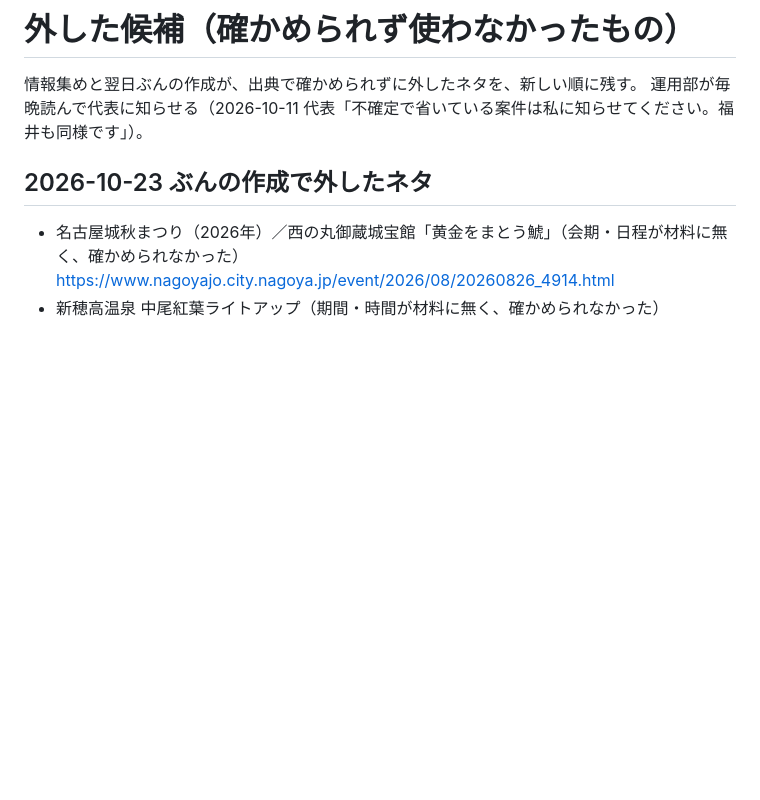
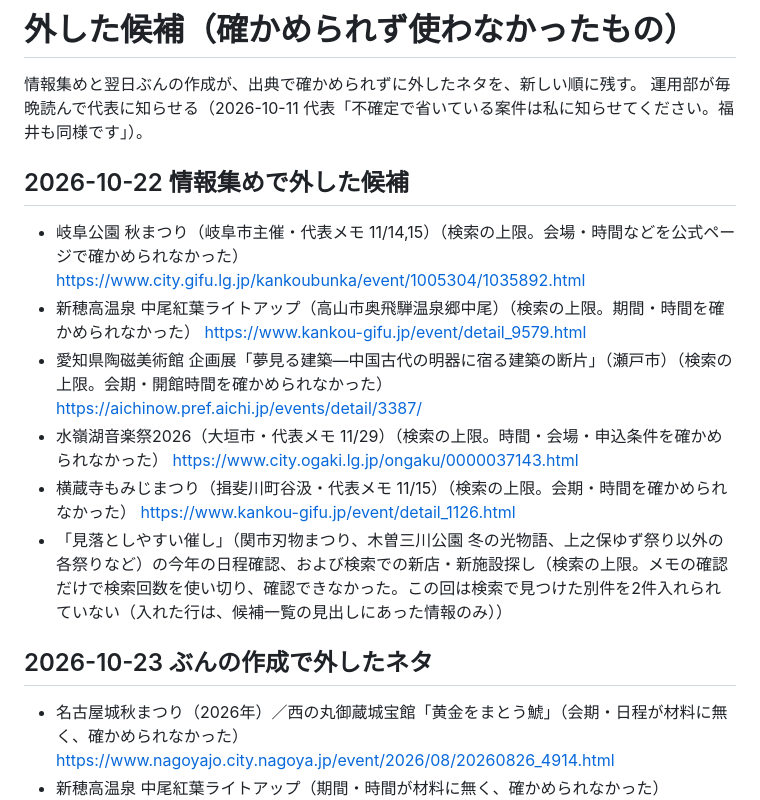
Before and after one commit to yu-fukui/gifu-aichi-odekake, a Markdown page: neta/外した候補.md, the part around the change. Drawn GitHub-style; blank space fills up the shorter version.

Commit message:
chore(neta): 確かめられず外した候補を記録

```diff
--- a/neta/外した候補.md
+++ b/neta/外した候補.md
@@ -2,6 +2,15 @@
 
 情報集めと翌日ぶんの作成が、出典で確かめられずに外したネタを、新しい順に残す。
 運用部が毎晩読んで代表に知らせる（2026-10-11 代表「不確定で省いている案件は私に知らせてください。福井も同様です」）。
+
+## 2026-10-22 情報集めで外した候補
+
+- 岐阜公園 秋まつり（岐阜市主催・代表メモ 11/14,15）（検索の上限。会場・時間などを公式ページで確かめられなかった） https://www.city.gifu.lg.jp/kankoubunka/event/1005304/1035892.html
+- 新穂高温泉 中尾紅葉ライトアップ（高山市奥飛騨温泉郷中尾）（検索の上限。期間・時間を確かめられなかった） https://www.kankou-gifu.jp/event/detail_9579.html
+- 愛知県陶磁美術館 企画展「夢見る建築―中国古代の明器に宿る建築の断片」（瀬戸市）（検索の上限。会期・開館時間を確かめられなかった） https://aichinow.pref.aichi.jp/events/detail/3387/
+- 水嶺湖音楽祭2026（大垣市・代表メモ 11/29）（検索の上限。時間・会場・申込条件を確かめられなかった） https://www.city.ogaki.lg.jp/ongaku/0000037143.html
+- 横蔵寺もみじまつり（揖斐川町谷汲・代表メモ 11/15）（検索の上限。会期・時間を確かめられなかった） https://www.kankou-gifu.jp/event/detail_1126.html
+- 「見落としやすい催し」（関市刃物まつり、木曽三川公園 冬の光物語、上之保ゆず祭り以外の各祭りなど）の今年の日程確認、および検索での新店・新施設探し（検索の上限。メモの確認だけで検索回数を使い切り、確認できなかった。この回は検索で見つけた別件を2件入れられていない（入れた行は、候補一覧の見出しにあった情報のみ））
 
 ## 2026-10-23 ぶんの作成で外したネタ
 
```
